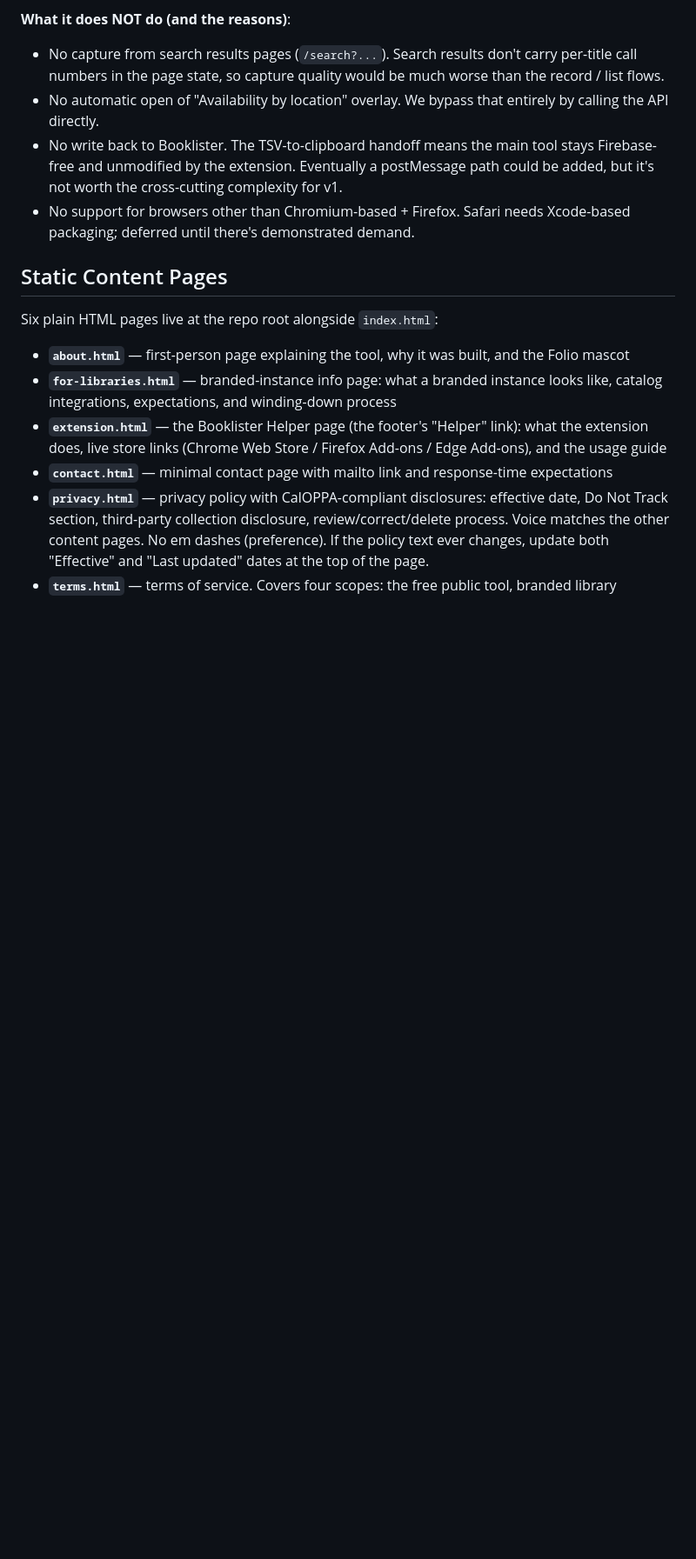
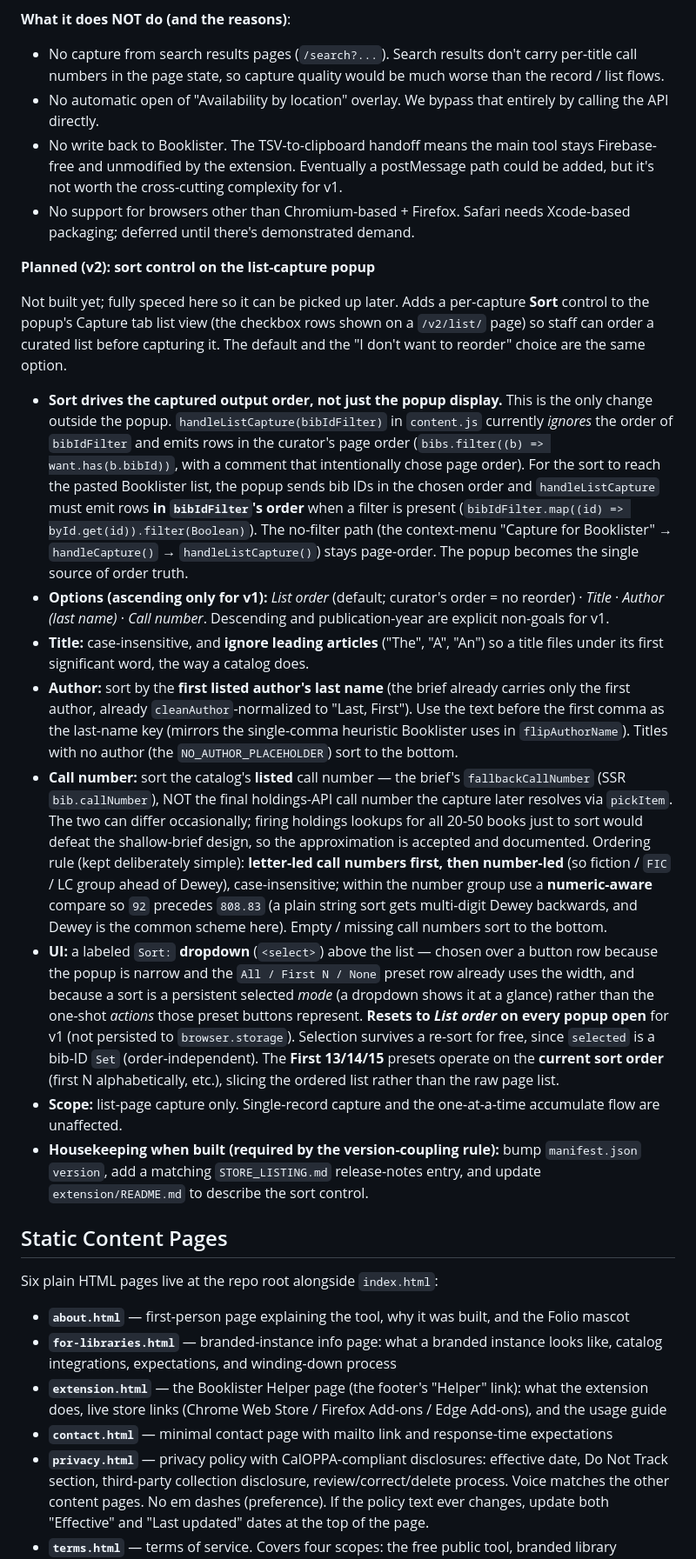
Before and after one commit to blubrd92/Booklist-Maker, a Markdown page: CLAUDE.md, the part around the change. Shown at 87% size. Rendered like a GitHub page; blank space fills up the shorter version.

Commit message:
Doc: park v2 plan for list-capture sort control
Records the fully-speced (not yet built) sort feature for the Booklister
Helper extension in CLAUDE.md's Browser Extension section: a per-capture
Sort dropdown (List order / Title / Author last name / Call number,
ascending) on the popup's list view, driving the captured TSV order.

Captures the agreed design decisions, including the one non-obvious
plumbing change (handleListCapture must honor bibIdFilter order instead of
forcing page order), the call-number sort rule (letters before numbers,
numeric-aware within the number group, SSR call number with documented
approximation), title article-stripping, author last-name keying, and the
manifest version / STORE_LISTING / README coupling for when it ships.

Co-Authored-By: Claude Opus 4.8 <noreply@anthropic.com>
Claude-Session: https://claude.ai/code/session_0186ufo8mEugB5MEi5VZntKC

```diff
--- a/CLAUDE.md
+++ b/CLAUDE.md
@@ -547,6 +547,19 @@ Manifest V3 browser extension ("Booklister Helper") that captures book records f
 - No write back to Booklister. The TSV-to-clipboard handoff means the main tool stays Firebase-free and unmodified by the extension. Eventually a postMessage path could be added, but it's not worth the cross-cutting complexity for v1.
 - No support for browsers other than Chromium-based + Firefox. Safari needs Xcode-based packaging; deferred until there's demonstrated demand.
 
+**Planned (v2): sort control on the list-capture popup**
+
+Not built yet; fully speced here so it can be picked up later. Adds a per-capture **Sort** control to the popup's Capture tab list view (the checkbox rows shown on a `/v2/list/` page) so staff can order a curated list before capturing it. The default and the "I don't want to reorder" choice are the same option.
+
+- **Sort drives the captured output order, not just the popup display.** This is the only change outside the popup. `handleListCapture(bibIdFilter)` in `content.js` currently *ignores* the order of `bibIdFilter` and emits rows in the curator's page order (`bibs.filter((b) => want.has(b.bibId))`, with a comment that intentionally chose page order). For the sort to reach the pasted Booklister list, the popup sends bib IDs in the chosen order and `handleListCapture` must emit rows **in `bibIdFilter`'s order** when a filter is present (`bibIdFilter.map((id) => byId.get(id)).filter(Boolean)`). The no-filter path (the context-menu "Capture for Booklister" → `handleCapture()` → `handleListCapture()`) stays page-order. The popup becomes the single source of order truth.
+- **Options (ascending only for v1):** *List order* (default; curator's order = no reorder) · *Title* · *Author (last name)* · *Call number*. Descending and publication-year are explicit non-goals for v1.
+- **Title:** case-insensitive, and **ignore leading articles** ("The", "A", "An") so a title files under its first significant word, the way a catalog does.
+- **Author:** sort by the **first listed author's last name** (the brief already carries only the first author, already `cleanAuthor`-normalized to "Last, First"). Use the text before the first comma as the last-name key (mirrors the single-comma heuristic Booklister uses in `flipAuthorName`). Titles with no author (the `NO_AUTHOR_PLACEHOLDER`) sort to the bottom.
+- **Call number:** sort the catalog's **listed** call number — the brief's `fallbackCallNumber` (SSR `bib.callNumber`), NOT the final holdings-API call number the capture later resolves via `pickItem`. The two can differ occasionally; firing holdings lookups for all 20-50 books just to sort would defeat the shallow-brief design, so the approximation is accepted and documented. Ordering rule (kept deliberately simple): **letter-led call numbers first, then number-led** (so fiction / `FIC` / LC group ahead of Dewey), case-insensitive; within the number group use a **numeric-aware** compare so `92` precedes `808.83` (a plain string sort gets multi-digit Dewey backwards, and Dewey is the common scheme here). Empty / missing call numbers sort to the bottom.
+- **UI:** a labeled `Sort:` **dropdown** (`<select>`) above the list — chosen over a button row because the popup is narrow and the `All / First N / None` preset row already uses the width, and because a sort is a persistent selected *mode* (a dropdown shows it at a glance) rather than the one-shot *actions* those preset buttons represent. **Resets to *List order* on every popup open** for v1 (not persisted to `browser.storage`). Selection survives a re-sort for free, since `selected` is a bib-ID `Set` (order-independent). The **First 13/14/15** presets operate on the **current sort order** (first N alphabetically, etc.), slicing the ordered list rather than the raw page list.
+- **Scope:** list-page capture only. Single-record capture and the one-at-a-time accumulate flow are unaffected.
+- **Housekeeping when built (required by the version-coupling rule):** bump `manifest.json` `version`, add a matching `STORE_LISTING.md` release-notes entry, and update `extension/README.md` to describe the sort control.
+
 ## Static Content Pages
 
 Six plain HTML pages live at the repo root alongside `index.html`:
```
